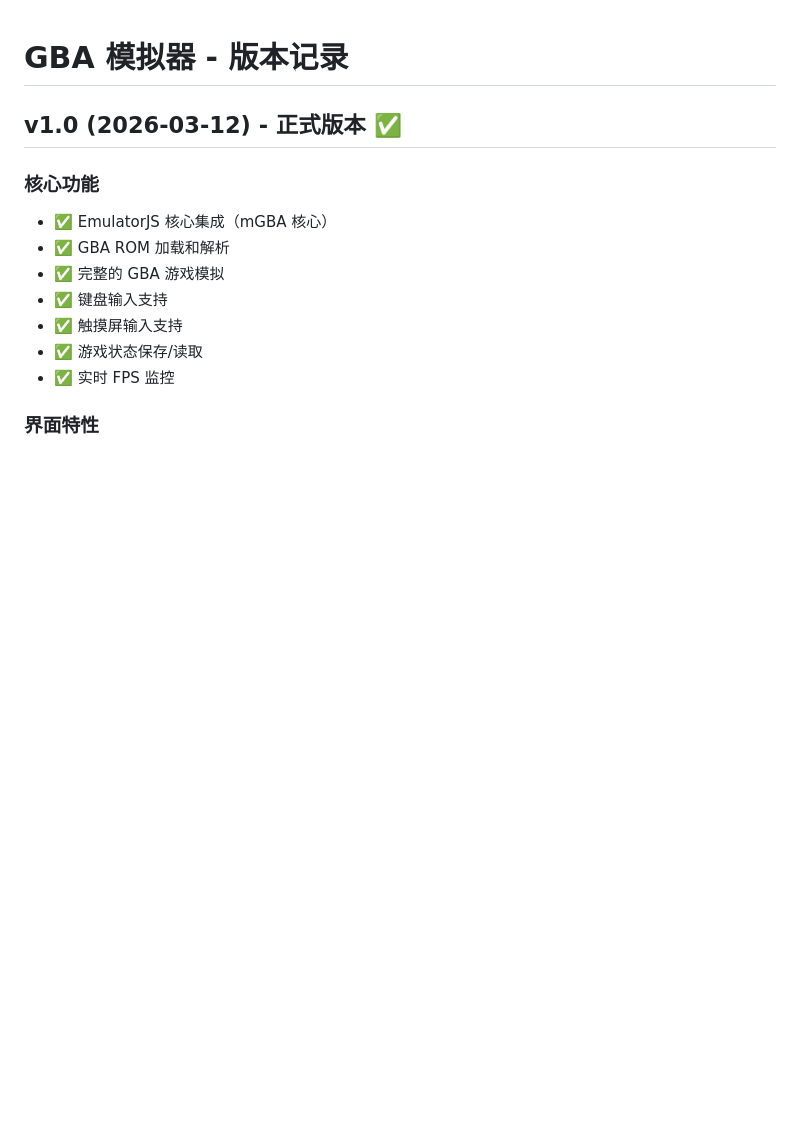
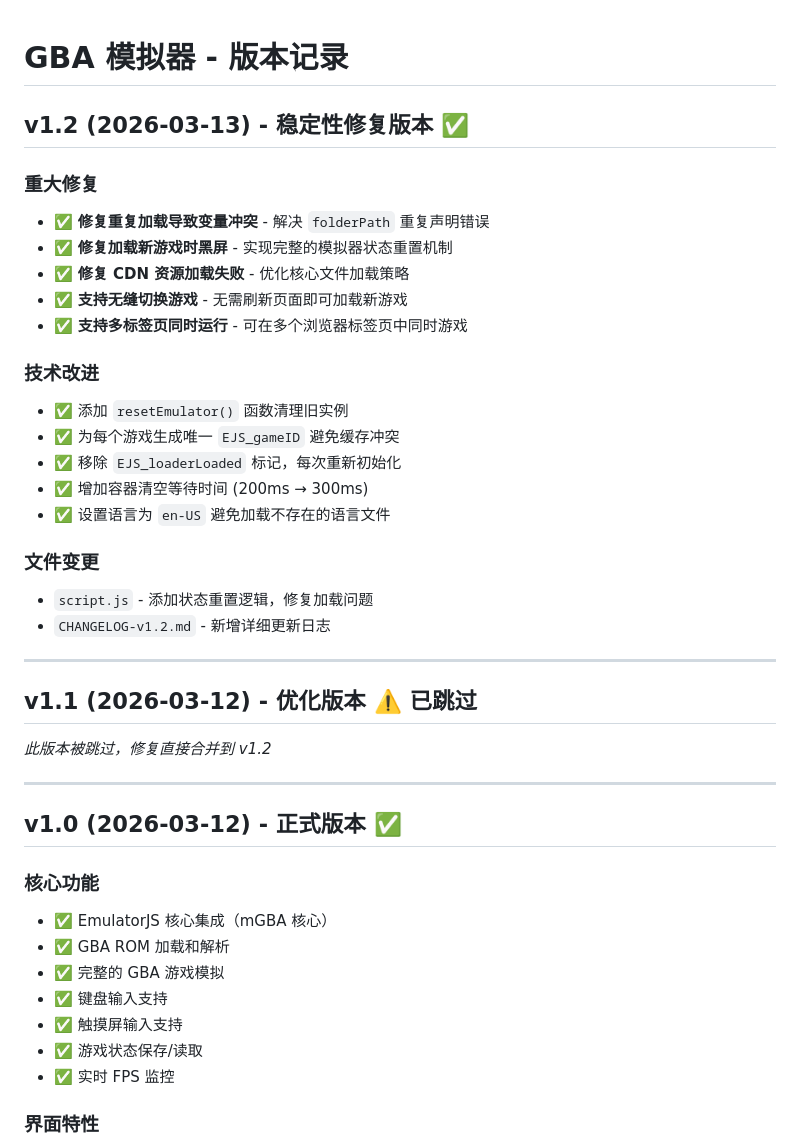
Before and after one commit to Yang845658/gba-emulator, a Markdown page: VERSION.md, the part around the change. GitHub-like rendering; blank space fills up the shorter version.

```diff
--- a/VERSION.md
+++ b/VERSION.md
@@ -1,4 +1,32 @@
 # GBA 模拟器 - 版本记录
+
+## v1.2 (2026-03-13) - 稳定性修复版本 ✅
+
+### 重大修复
+- ✅ **修复重复加载导致变量冲突** - 解决 `folderPath` 重复声明错误
+- ✅ **修复加载新游戏时黑屏** - 实现完整的模拟器状态重置机制
+- ✅ **修复 CDN 资源加载失败** - 优化核心文件加载策略
+- ✅ **支持无缝切换游戏** - 无需刷新页面即可加载新游戏
+- ✅ **支持多标签页同时运行** - 可在多个浏览器标签页中同时游戏
+
+### 技术改进
+- ✅ 添加 `resetEmulator()` 函数清理旧实例
+- ✅ 为每个游戏生成唯一 `EJS_gameID` 避免缓存冲突
+- ✅ 移除 `EJS_loaderLoaded` 标记，每次重新初始化
+- ✅ 增加容器清空等待时间 (200ms → 300ms)
+- ✅ 设置语言为 `en-US` 避免加载不存在的语言文件
+
+### 文件变更
+- `script.js` - 添加状态重置逻辑，修复加载问题
+- `CHANGELOG-v1.2.md` - 新增详细更新日志
+
+---
+
+## v1.1 (2026-03-12) - 优化版本 ⚠️ 已跳过
+
+*此版本被跳过，修复直接合并到 v1.2*
+
+---
 
 ## v1.0 (2026-03-12) - 正式版本 ✅
 
```
Also changed, not shown: CHANGELOG-v1.2.md (added, +293 -0 lines), README.md (+12 -0 lines).
